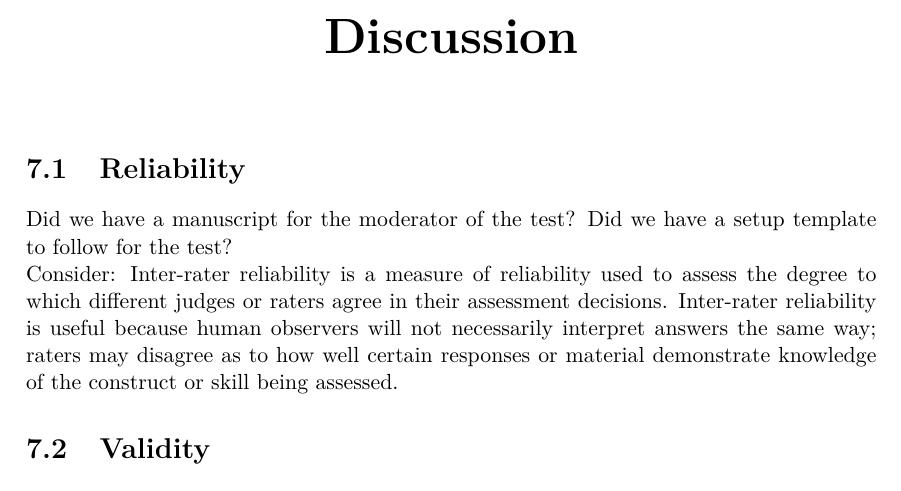
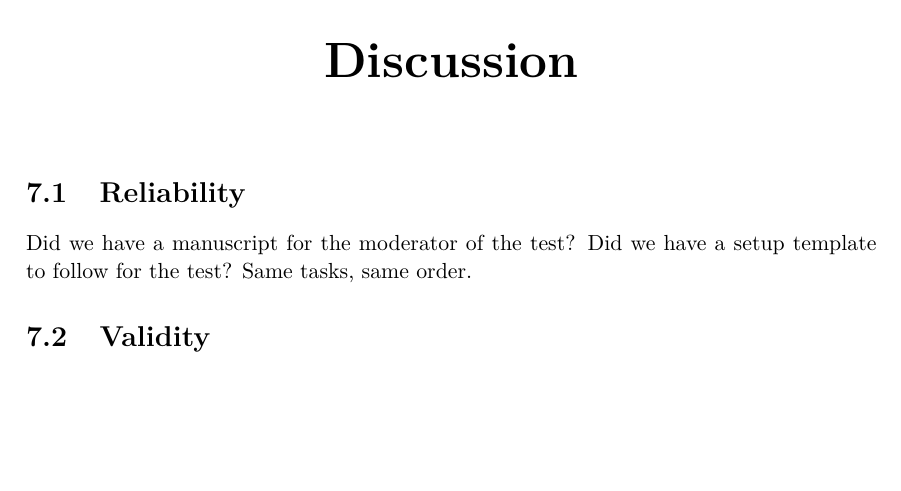
Before and after one commit to totalfreak/medialogyp4, a LaTeX thesis (Main.tex, which reads include/Discussion.tex): part of page 59 of 68, cut so that both start at the same text, the shorter picture padded with empty space. Compiled offline with pdfLaTeX.

Commit message:
Updates from ShareLaTeX

```diff
--- a/include/Discussion.tex
+++ b/include/Discussion.tex
@@ -1,10 +1,9 @@
-%This file should include Discussion, Future works and Conclusion
 \chapter{Discussion}
     \section{Reliability}
 
         Did we have a manuscript for the moderator of the test?
         Did we have a setup template to follow for the test?
+        Same tasks, same order.
 
-        Consider: Inter-rater reliability is a measure of reliability used to assess the degree to which different judges or raters agree in their assessment decisions.  Inter-rater reliability is useful because human observers will not necessarily interpret answers the same way; raters may disagree as to how well certain responses or material demonstrate knowledge of the construct or skill being assessed.
     \section{Validity}
         Musically gifted children, might make the music part of the prototype background, while they could focus on working together, could be different for \textit{"normal"} children.
```
Also changed, not shown: include/Discussion.tex (2 more changed lines).
